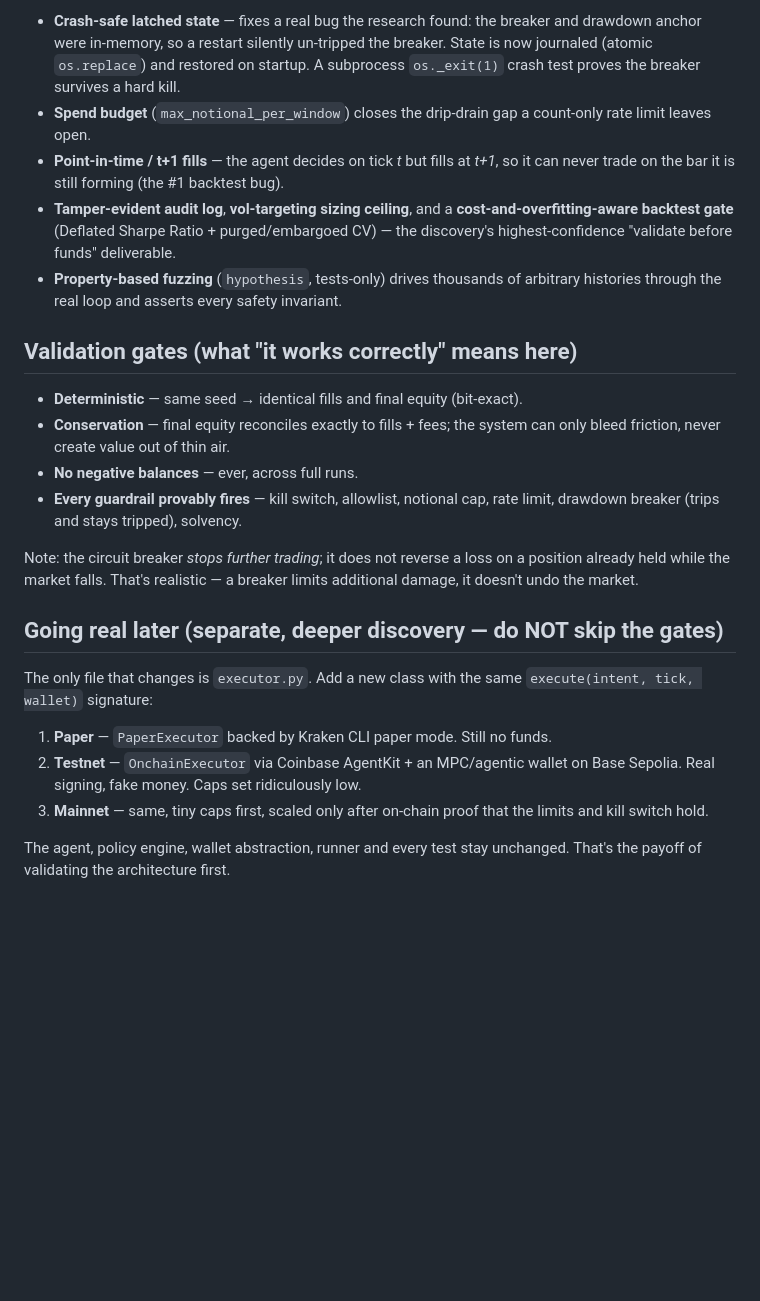
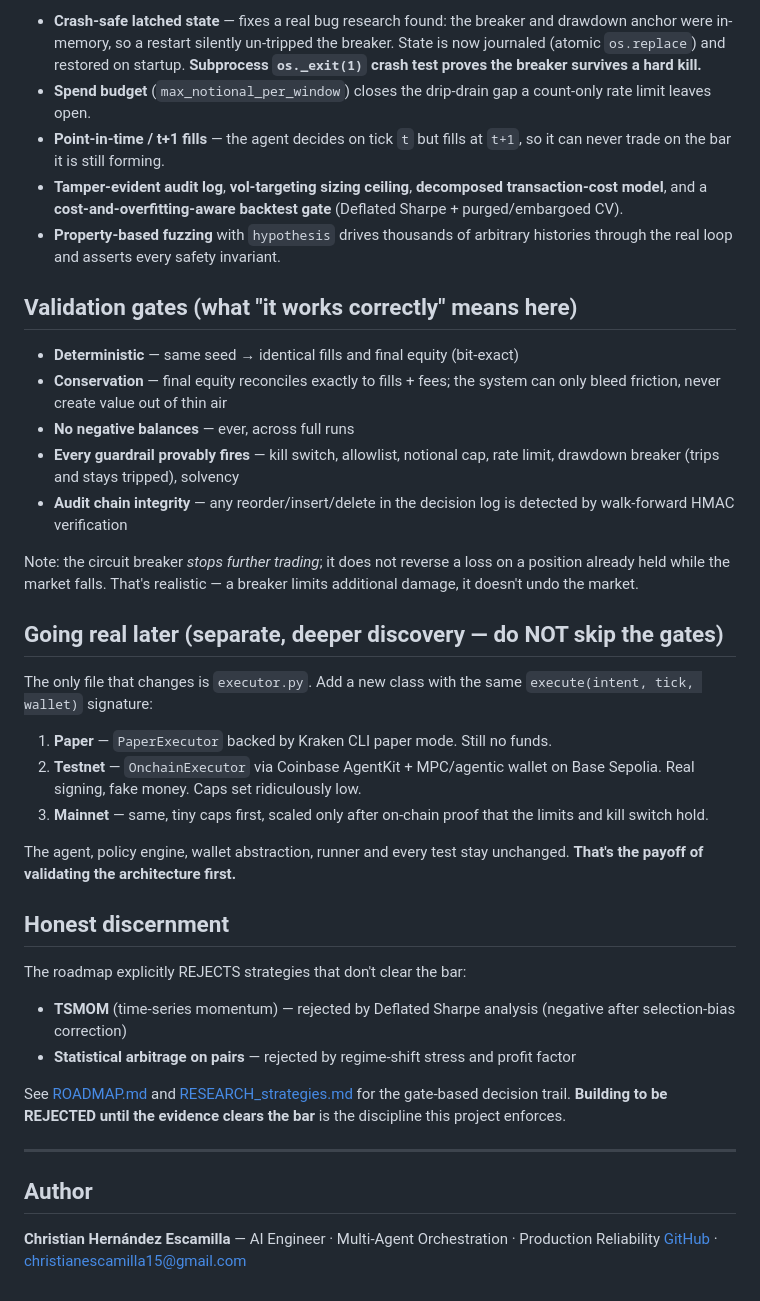
Before and after one commit to christianescamilla15-cell/treasuryforge, a Markdown page: README.md, the part around one of its changes. Rendered like a GitHub page; blank space fills up the shorter version.

Commit message:
docs(readme): reframe as 'safety architecture for autonomous agents' + Mermaid diagram + AI transferability table

```diff
--- a/README.md
+++ b/README.md
@@ -57,42 +112,41 @@ budget** → solvency. Key additions:
 
-- **Crash-safe latched state** — fixes a real bug the research found: the breaker
-  and drawdown anchor were in-memory, so a restart silently un-tripped the
-  breaker. State is now journaled (atomic `os.replace`) and restored on startup.
-  A subprocess `os._exit(1)` crash test proves the breaker survives a hard kill.
-- **Spend budget** (`max_notional_per_window`) closes the drip-drain gap a
-  count-only rate limit leaves open.
-- **Point-in-time / t+1 fills** — the agent decides on tick *t* but fills at *t+1*,
-  so it can never trade on the bar it is still forming (the #1 backtest bug).
-- **Tamper-evident audit log**, **vol-targeting sizing ceiling**, and a
-  **cost-and-overfitting-aware backtest gate** (Deflated Sharpe Ratio +
-  purged/embargoed CV) — the discovery's highest-confidence "validate before
-  funds" deliverable.
-- **Property-based fuzzing** (`hypothesis`, tests-only) drives thousands of
-  arbitrary histories through the real loop and asserts every safety invariant.
+- **Crash-safe latched state** — fixes a real bug research found: the breaker and drawdown anchor were in-memory, so a restart silently un-tripped the breaker. State is now journaled (atomic `os.replace`) and restored on startup. **Subprocess `os._exit(1)` crash test proves the breaker survives a hard kill.**
+- **Spend budget** (`max_notional_per_window`) closes the drip-drain gap a count-only rate limit leaves open.
+- **Point-in-time / t+1 fills** — the agent decides on tick `t` but fills at `t+1`, so it can never trade on the bar it is still forming.
+- **Tamper-evident audit log**, **vol-targeting sizing ceiling**, **decomposed transaction-cost model**, and a **cost-and-overfitting-aware backtest gate** (Deflated Sharpe + purged/embargoed CV).
+- **Property-based fuzzing** with `hypothesis` drives thousands of arbitrary histories through the real loop and asserts every safety invariant.
 
 ## Validation gates (what "it works correctly" means here)
 
-- **Deterministic** — same seed → identical fills and final equity (bit-exact).
-- **Conservation** — final equity reconciles exactly to fills + fees; the system
-  can only bleed friction, never create value out of thin air.
-- **No negative balances** — ever, across full runs.
-- **Every guardrail provably fires** — kill switch, allowlist, notional cap, rate
-  limit, drawdown breaker (trips and stays tripped), solvency.
+- **Deterministic** — same seed → identical fills and final equity (bit-exact)
+- **Conservation** — final equity reconciles exactly to fills + fees; the system can only bleed friction, never create value out of thin air
+- **No negative balances** — ever, across full runs
+- **Every guardrail provably fires** — kill switch, allowlist, notional cap, rate limit, drawdown breaker (trips and stays tripped), solvency
+- **Audit chain integrity** — any reorder/insert/delete in the decision log is detected by walk-forward HMAC verification
 
-Note: the circuit breaker *stops further trading*; it does not reverse a loss on
-a position already held while the market falls. That's realistic — a breaker
-limits additional damage, it doesn't undo the market.
+Note: the circuit breaker *stops further trading*; it does not reverse a loss on a position already held while the market falls. That's realistic — a breaker limits additional damage, it doesn't undo the market.
 
 ## Going real later (separate, deeper discovery — do NOT skip the gates)
 
-The only file that changes is `executor.py`. Add a new class with the same
-`execute(intent, tick, wallet)` signature:
+The only file that changes is `executor.py`. Add a new class with the same `execute(intent, tick, wallet)` signature:
 
 1. **Paper** — `PaperExecutor` backed by Kraken CLI paper mode. Still no funds.
-2. **Testnet** — `OnchainExecutor` via Coinbase AgentKit + an MPC/agentic wallet
-   on Base Sepolia. Real signing, fake money. Caps set ridiculously low.
-3. **Mainnet** — same, tiny caps first, scaled only after on-chain proof that the
-   limits and kill switch hold.
+2. **Testnet** — `OnchainExecutor` via Coinbase AgentKit + MPC/agentic wallet on Base Sepolia. Real signing, fake money. Caps set ridiculously low.
+3. **Mainnet** — same, tiny caps first, scaled only after on-chain proof that the limits and kill switch hold.
 
-The agent, policy engine, wallet abstraction, runner and every test stay
-unchanged. That's the payoff of validating the architecture first.
+The agent, policy engine, wallet abstraction, runner and every test stay unchanged. **That's the payoff of validating the architecture first.**
+
+## Honest discernment
+
+The roadmap explicitly REJECTS strategies that don't clear the bar:
+- **TSMOM** (time-series momentum) — rejected by Deflated Sharpe analysis (negative after selection-bias correction)
+- **Statistical arbitrage on pairs** — rejected by regime-shift stress and profit factor
+
+See [ROADMAP.md](ROADMAP.md) and [RESEARCH_strategies.md](RESEARCH_strategies.md) for the gate-based decision trail. **Building to be REJECTED until the evidence clears the bar** is the discipline this project enforces.
+
+---
+
+## Author
+
+**Christian Hernández Escamilla** — AI Engineer · Multi-Agent Orchestration · Production Reliability
+[GitHub](https://github.com/christianescamilla15-cell) · christianescamilla15@gmail.com
```
Also changed, not shown: other parts of README.md (+85 -30 lines).
